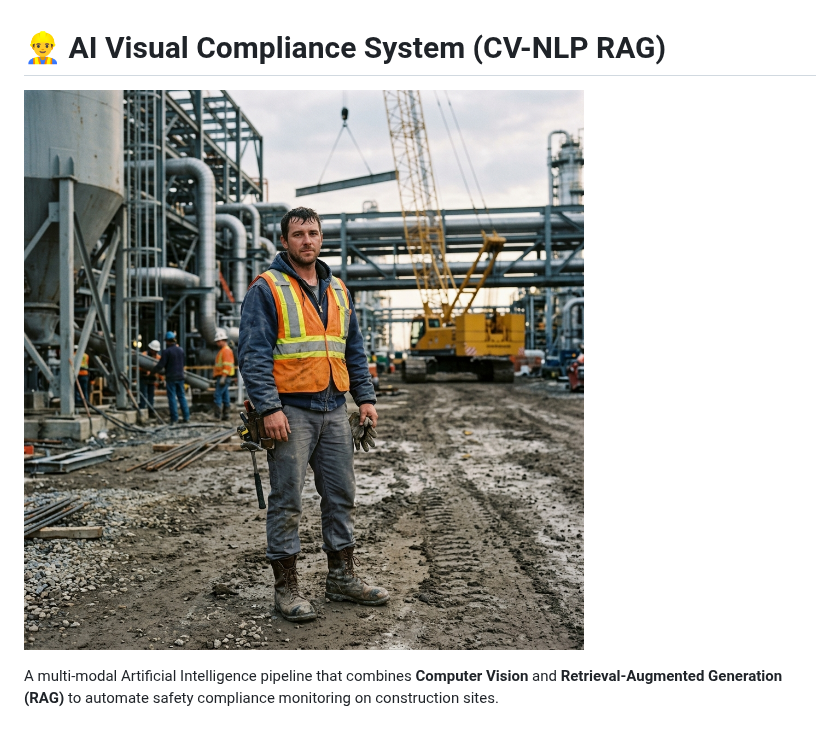
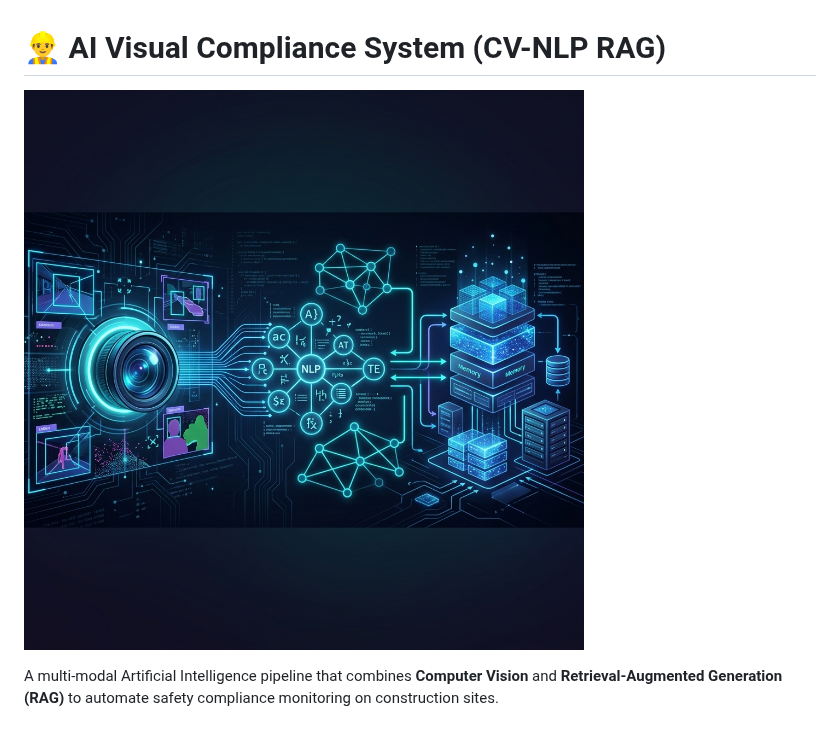
Before and after one commit to bilalahmed251/cv-nlp-rag-project, a Markdown page: README.md, the part around the change. Drawn GitHub-style; pictures changed too: github_banner.png (added).

Commit message:
Update README with professional AI-generated banner

```diff
--- a/README.md
+++ b/README.md
@@ -1,6 +1,6 @@
 # 👷‍♂️ AI Visual Compliance System (CV-NLP RAG)
 
-![Sample Input Image](test_worker_no_helmet.png)
+![AI Visual Compliance System Banner](github_banner.png)
 
 A multi-modal Artificial Intelligence pipeline that combines **Computer Vision** and **Retrieval-Augmented Generation (RAG)** to automate safety compliance monitoring on construction sites.
 
```
